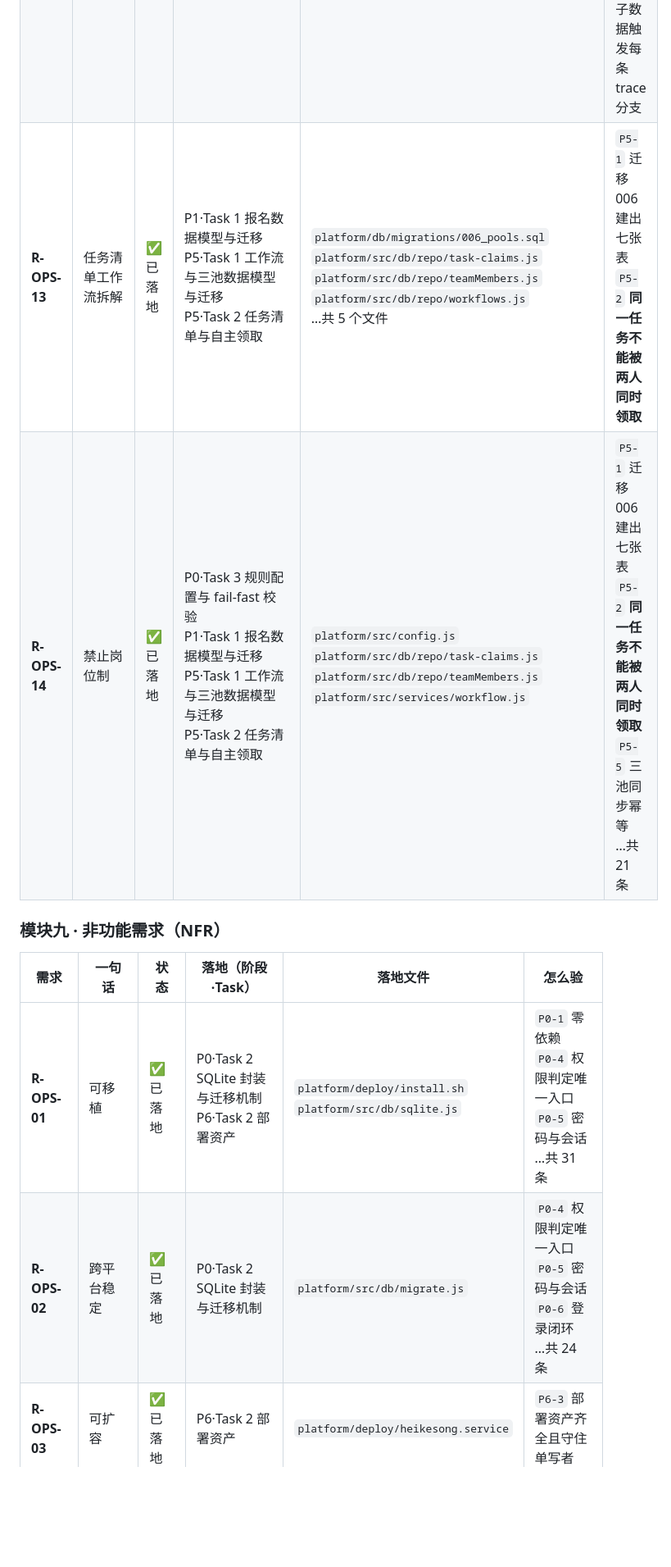
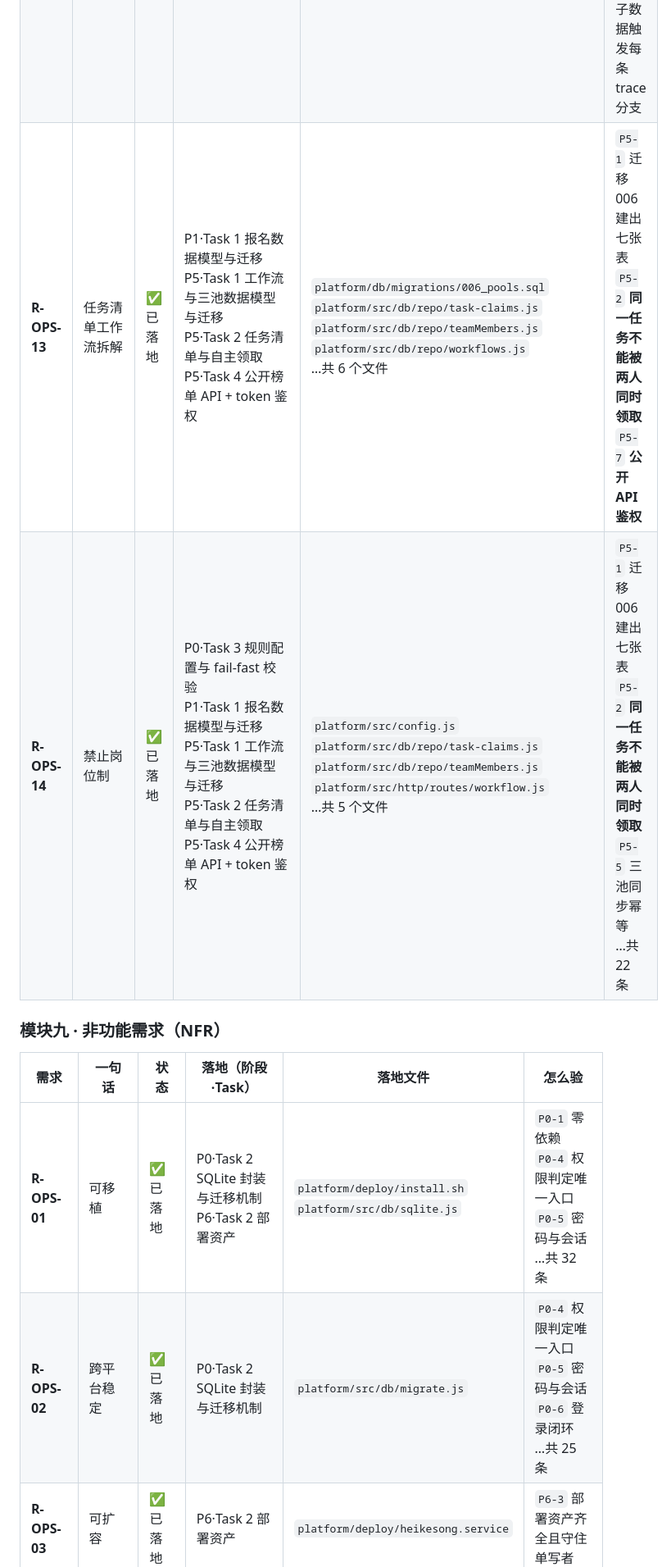
Before and after one commit to echocc00/heikesong-platform, a Markdown page: docs/requirement-implementation-map.md, the part around one of its changes. Shown at 82% size. GitHub-like rendering; blank space fills up the shorter version.

```diff
--- a/docs/requirement-implementation-map.md
+++ b/docs/requirement-implementation-map.md
@@ -169,13 +169,13 @@
 | **R-OPS-10** | 晋级率 25%，决赛 TOP32 | ✅ 已落地 | P1·Task 3 报名服务与 API | `platform/rules/schedule.json` | — |
 | **R-OPS-11** | Demo Day 观众投票权重 | ✅ 已落地 | P3·Task 1 榜单数据模型与迁移 `004_leaderboa… | `platform/rules/points.json` | `P5-5` 三池同步幂等<br>`P6-6` 扫描闸能识别「闸未生效」<br>`P6-9` 种子数据触发每条 trace 分支 |
 | **R-OPS-12** | 奖项结构：资源≈现金 1:1.55 | ✅ 已落地 | P3·Task 1 榜单数据模型与迁移 `004_leaderboa… | `platform/rules/points.json` | `P5-5` 三池同步幂等<br>`P6-6` 扫描闸能识别「闸未生效」<br>`P6-9` 种子数据触发每条 trace 分支 |
-| **R-OPS-13** | 任务清单工作流拆解 | ✅ 已落地 | P1·Task 1 报名数据模型与迁移<br>P5·Task 1 工作流与三池数据模型与迁移<br>P5·Task 2 任务清单与自主领取 | `platform/db/migrations/006_pools.sql`<br>`platform/src/db/repo/task-claims.js`<br>`platform/src/db/repo/teamMembers.js`<br>`platform/src/db/repo/workflows.js`<br>…共 5 个文件 | `P5-1` 迁移 006 建出七张表<br>`P5-2` **同一任务不能被两人同时领取** |
-| **R-OPS-14** | 禁止岗位制 | ✅ 已落地 | P0·Task 3 规则配置与 fail-fast 校验<br>P1·Task 1 报名数据模型与迁移<br>P5·Task 1 工作流与三池数据模型与迁移<br>P5·Task 2 任务清单与自主领取 | `platform/src/config.js`<br>`platform/src/db/repo/task-claims.js`<br>`platform/src/db/repo/teamMembers.js`<br>`platform/src/services/workflow.js` | `P5-1` 迁移 006 建出七张表<br>`P5-2` **同一任务不能被两人同时领取**<br>`P5-5` 三池同步幂等<br>…共 21 条 |
+| **R-OPS-13** | 任务清单工作流拆解 | ✅ 已落地 | P1·Task 1 报名数据模型与迁移<br>P5·Task 1 工作流与三池数据模型与迁移<br>P5·Task 2 任务清单与自主领取<br>P5·Task 4 公开榜单 API + token 鉴权 | `platform/db/migrations/006_pools.sql`<br>`platform/src/db/repo/task-claims.js`<br>`platform/src/db/repo/teamMembers.js`<br>`platform/src/db/repo/workflows.js`<br>…共 6 个文件 | `P5-1` 迁移 006 建出七张表<br>`P5-2` **同一任务不能被两人同时领取**<br>`P5-7` **公开 API 鉴权** |
+| **R-OPS-14** | 禁止岗位制 | ✅ 已落地 | P0·Task 3 规则配置与 fail-fast 校验<br>P1·Task 1 报名数据模型与迁移<br>P5·Task 1 工作流与三池数据模型与迁移<br>P5·Task 2 任务清单与自主领取<br>P5·Task 4 公开榜单 API + token 鉴权 | `platform/src/config.js`<br>`platform/src/db/repo/task-claims.js`<br>`platform/src/db/repo/teamMembers.js`<br>`platform/src/http/routes/workflow.js`<br>…共 5 个文件 | `P5-1` 迁移 006 建出七张表<br>`P5-2` **同一任务不能被两人同时领取**<br>`P5-5` 三池同步幂等<br>…共 22 条 |
 
 ### 模块九 · 非功能需求（NFR）
 
 | 需求 | 一句话 | 状态 | 落地（阶段·Task） | 落地文件 | 怎么验 |
 |---|---|---|---|---|---|
-| **R-OPS-01** | 可移植 | ✅ 已落地 | P0·Task 2 SQLite 封装与迁移机制<br>P6·Task 2 部署资产 | `platform/deploy/install.sh`<br>`platform/src/db/sqlite.js` | `P0-1` 零依赖<br>`P0-4` 权限判定唯一入口<br>`P0-5` 密码与会话<br>…共 31 条 |
-| **R-OPS-02** | 跨平台稳定 | ✅ 已落地 | P0·Task 2 SQLite 封装与迁移机制 | `platform/src/db/migrate.js` | `P0-4` 权限判定唯一入口<br>`P0-5` 密码与会话<br>`P0-6` 登录闭环<br>…共 24 条 |
+| **R-OPS-01** | 可移植 | ✅ 已落地 | P0·Task 2 SQLite 封装与迁移机制<br>P6·Task 2 部署资产 | `platform/deploy/install.sh`<br>`platform/src/db/sqlite.js` | `P0-1` 零依赖<br>`P0-4` 权限判定唯一入口<br>`P0-5` 密码与会话<br>…共 32 条 |
+| **R-OPS-02** | 跨平台稳定 | ✅ 已落地 | P0·Task 2 SQLite 封装与迁移机制 | `platform/src/db/migrate.js` | `P0-4` 权限判定唯一入口<br>`P0-5` 密码与会话<br>`P0-6` 登录闭环<br>…共 25 条 |
 | **R-OPS-03** | 可扩容 | ✅ 已落地 | P6·Task 2 部署资产 | `platform/deploy/heikesong.service` | `P6-3` 部署资产齐全且守住单写者 |
```
Also changed, not shown: other parts of docs/requirement-implementation-map.md (+27 -28 lines).
